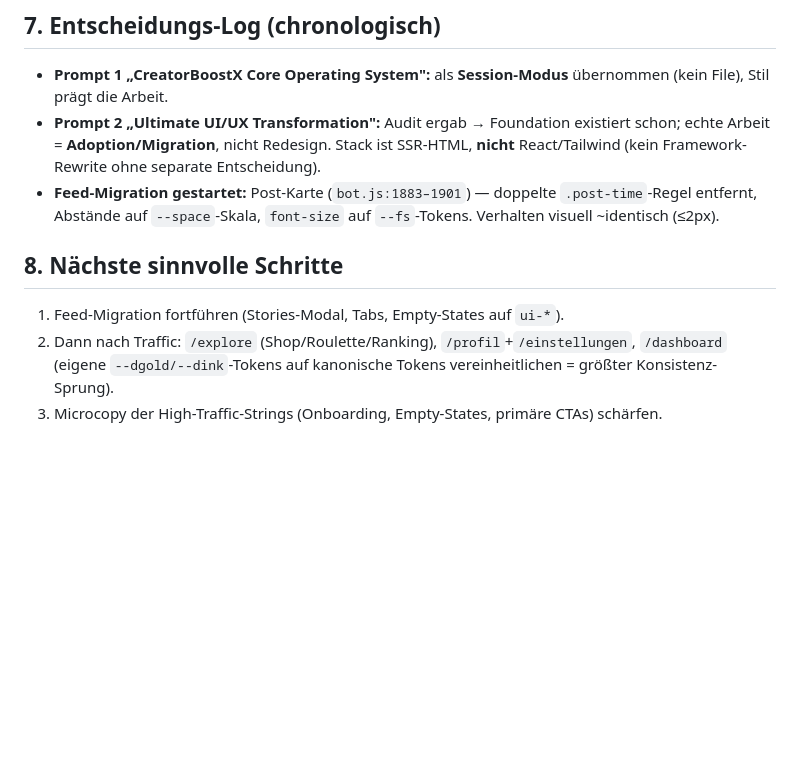
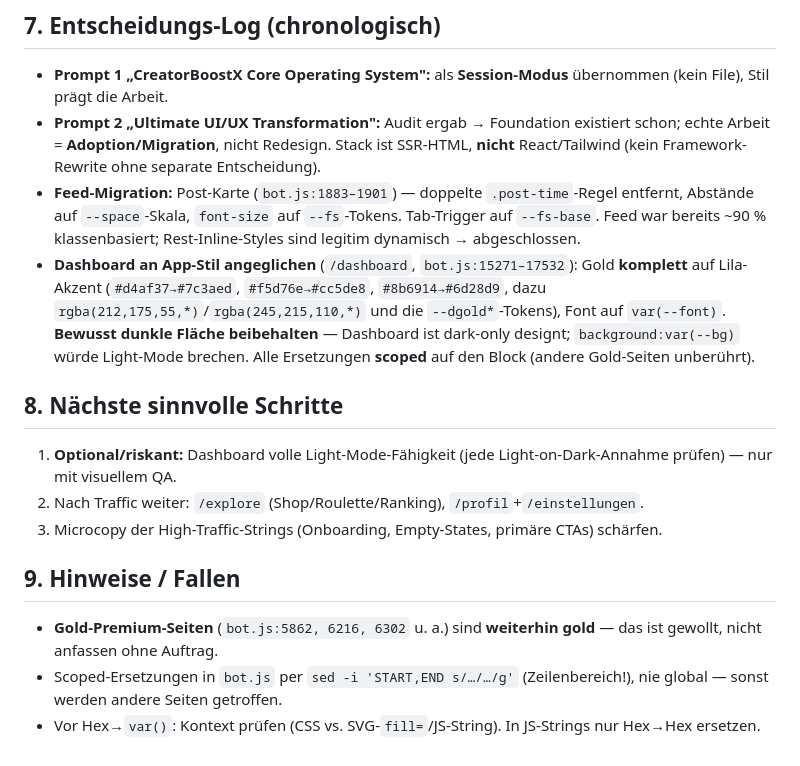
Before and after one commit to mikadossantosp-cmyk/creatorboost-app, a Markdown page: CLAUDE.md, the part around the change. Rendered like a GitHub page; blank space fills up the shorter version.

Commit message:
Docs: CLAUDE.md Entscheidungs-Log um Feed + Dashboard-Migration ergaenzt

```diff
--- a/CLAUDE.md
+++ b/CLAUDE.md
@@ -70,10 +70,17 @@ Prioritäten **immer in dieser Reihenfolge**:
 
 - **Prompt 1 „CreatorBoostX Core Operating System":** als **Session-Modus** übernommen (kein File), Stil prägt die Arbeit.
 - **Prompt 2 „Ultimate UI/UX Transformation":** Audit ergab → Foundation existiert schon; echte Arbeit = **Adoption/Migration**, nicht Redesign. Stack ist SSR-HTML, **nicht** React/Tailwind (kein Framework-Rewrite ohne separate Entscheidung).
-- **Feed-Migration gestartet:** Post-Karte (`bot.js:1883–1901`) — doppelte `.post-time`-Regel entfernt, Abstände auf `--space`-Skala, `font-size` auf `--fs`-Tokens. Verhalten visuell ~identisch (≤2px).
+- **Feed-Migration:** Post-Karte (`bot.js:1883–1901`) — doppelte `.post-time`-Regel entfernt, Abstände auf `--space`-Skala, `font-size` auf `--fs`-Tokens. Tab-Trigger auf `--fs-base`. Feed war bereits ~90 % klassenbasiert; Rest-Inline-Styles sind legitim dynamisch → abgeschlossen.
+- **Dashboard an App-Stil angeglichen** (`/dashboard`, `bot.js:15271–17532`): Gold **komplett** auf Lila-Akzent (`#d4af37→#7c3aed`, `#f5d76e→#cc5de8`, `#8b6914→#6d28d9`, dazu `rgba(212,175,55,*)`/`rgba(245,215,110,*)` und die `--dgold*`-Tokens), Font auf `var(--font)`. **Bewusst dunkle Fläche beibehalten** — Dashboard ist dark-only designt; `background:var(--bg)` würde Light-Mode brechen. Alle Ersetzungen **scoped** auf den Block (andere Gold-Seiten unberührt).
 
 ## 8. Nächste sinnvolle Schritte
 
-1. Feed-Migration fortführen (Stories-Modal, Tabs, Empty-States auf `ui-*`).
-2. Dann nach Traffic: `/explore` (Shop/Roulette/Ranking), `/profil`+`/einstellungen`, `/dashboard` (eigene `--dgold/--dink`-Tokens auf kanonische Tokens vereinheitlichen = größter Konsistenz-Sprung).
+1. **Optional/riskant:** Dashboard volle Light-Mode-Fähigkeit (jede Light-on-Dark-Annahme prüfen) — nur mit visuellem QA.
+2. Nach Traffic weiter: `/explore` (Shop/Roulette/Ranking), `/profil`+`/einstellungen`.
 3. Microcopy der High-Traffic-Strings (Onboarding, Empty-States, primäre CTAs) schärfen.
+
+## 9. Hinweise / Fallen
+
+- **Gold-Premium-Seiten** (`bot.js:5862, 6216, 6302` u. a.) sind **weiterhin gold** — das ist gewollt, nicht anfassen ohne Auftrag.
+- Scoped-Ersetzungen in `bot.js` per `sed -i 'START,END s/…/…/g'` (Zeilenbereich!), nie global — sonst werden andere Seiten getroffen.
+- Vor Hex→`var()`: Kontext prüfen (CSS vs. SVG-`fill=`/JS-String). In JS-Strings nur Hex→Hex ersetzen.
```
